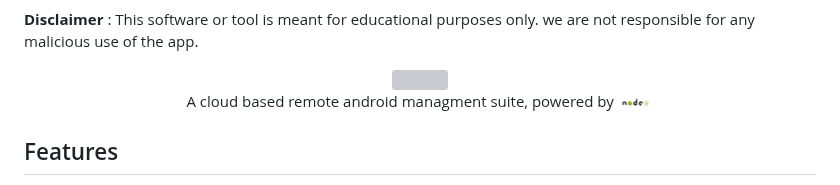
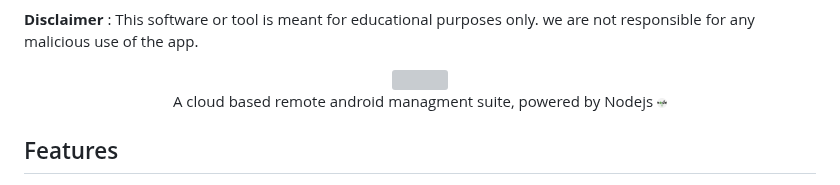
Before and after one commit to AryanVBW/ANDRO, a Markdown page: README.md, the part around the change. Drawn GitHub-style; grey boxes are pictures that could not be loaded.

```diff
--- a/README.md
+++ b/README.md
@@ -1,7 +1,7 @@
 **Disclaimer** : This software or tool is meant for educational purposes only. we are not responsible for any malicious use of the app.
 <p align="center">
 <img src="https://github.com/AryanVBW/ANDRO/releases/download/A1/andro__5_-removebg-preview.png" height="100"><br>
-A cloud based remote android managment suite, powered by <img src="https://raw.githubusercontent.com/AryanVBW/ANDRO/main/nodejs.png" height="20">
+A cloud based remote android managment suite, powered by Nodejs <img src="https://raw.githubusercontent.com/AryanVBW/ANDRO/main/nodejs%20(1).png" height="10">
 </p>
 
 
```
